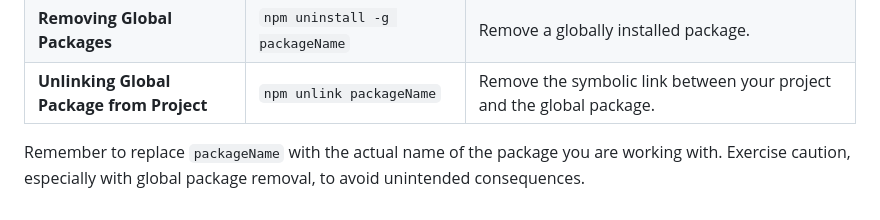
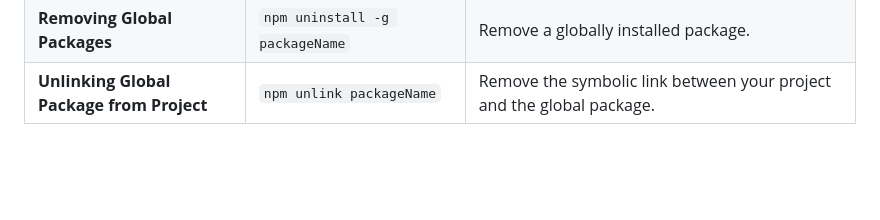
Before and after one commit to recluzegeek/automatic-enigma, a Markdown page: Web Development/node_npm.md, the part around one of its changes. Rendered like a GitHub page; blank space fills up the shorter version.

```diff
--- a/Web Development/node_npm.md
+++ b/Web Development/node_npm.md
@@ -133,5 +132,3 @@ updated: 2023-10-16 21:30:32Z
 | **Linking Global Package to Project**       | `npm link packageName`               | Link a globally installed package to your project.                                                  |
 | **Removing Global Packages**                | `npm uninstall -g packageName`       | Remove a globally installed package.                                                               |
 | **Unlinking Global Package from Project**   | `npm unlink packageName`             | Remove the symbolic link between your project and the global package.                                |
-
-Remember to replace `packageName` with the actual name of the package you are working with. Exercise caution, especially with global package removal, to avoid unintended consequences.
```
Also changed, not shown: other parts of Web Development/node_npm.md (+0 -1 lines), Web Development/express_creating_servers.md (added, +174 -0 lines).
